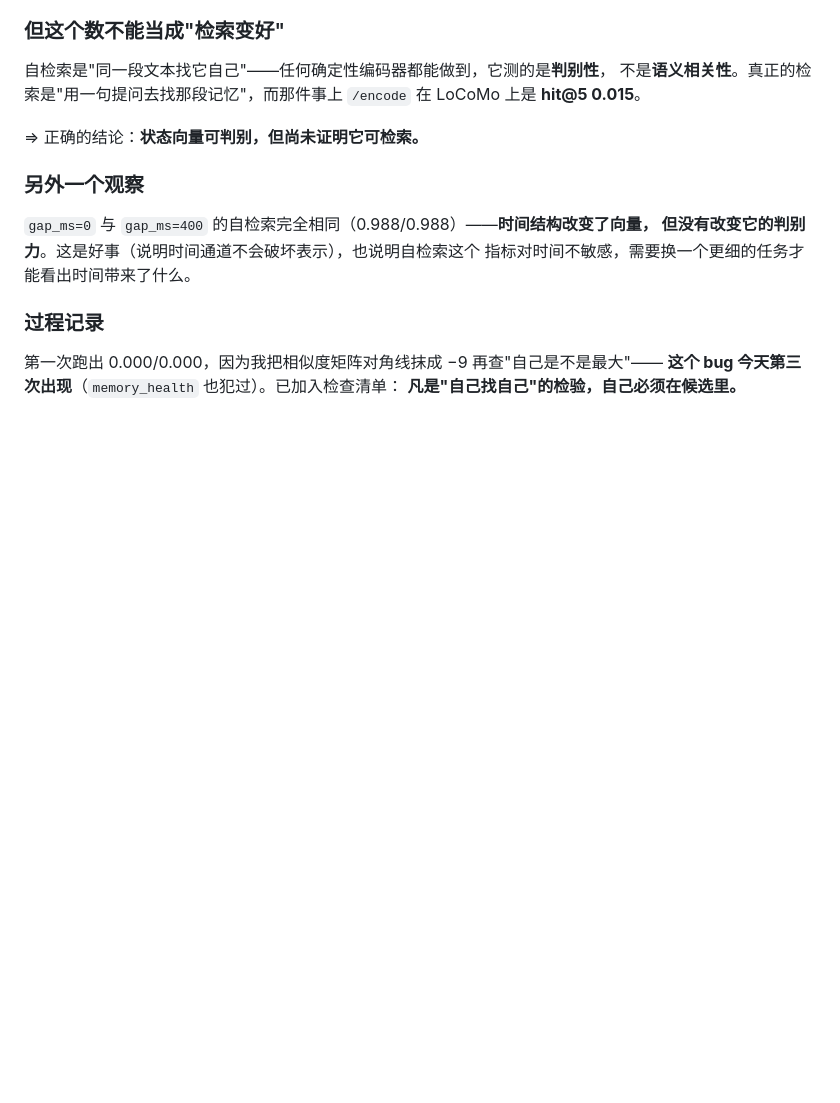
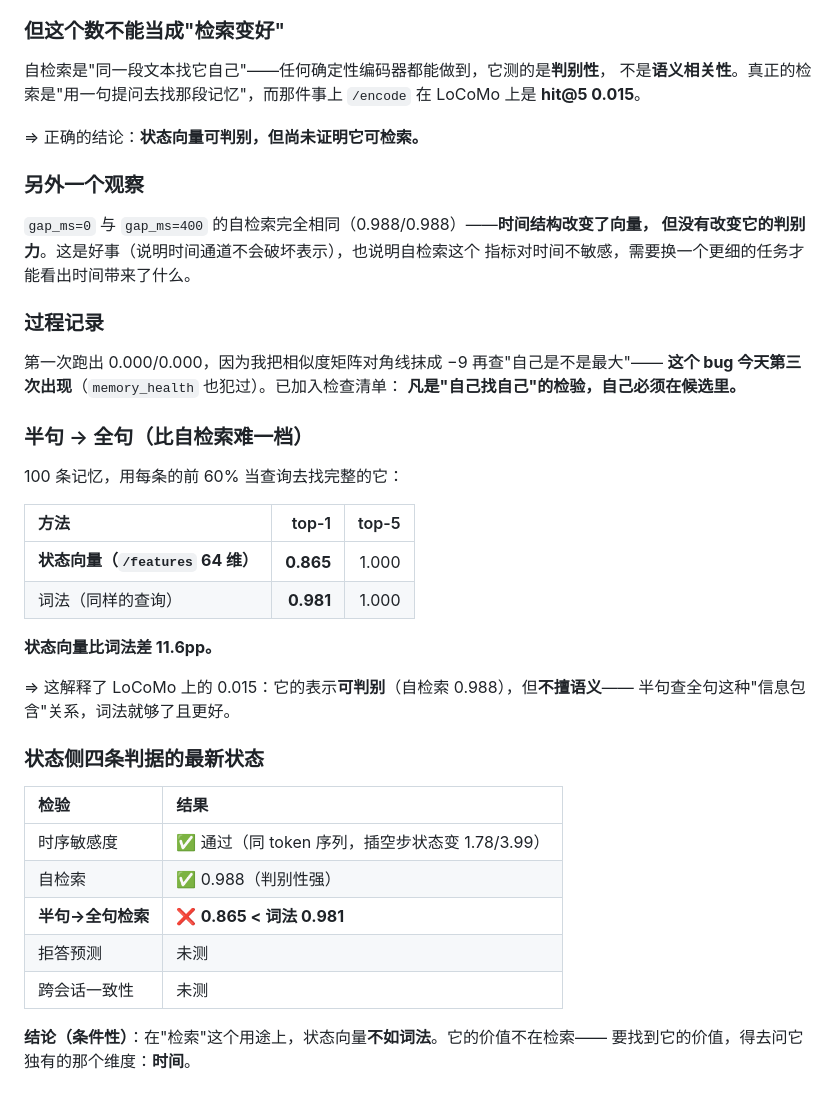
Before and after one commit to lzmd-arch/BioSNN-Plug, a Markdown page: research/sel/design-state-only-snn.md, the part around the change. Drawn GitHub-style; blank space fills up the shorter version.

Commit message:
状态侧检索：半句→全句 0.865 低于词法 0.981；判别性强但不擅语义，价值只能在时间维度

```diff
--- a/research/sel/design-state-only-snn.md
+++ b/research/sel/design-state-only-snn.md
@@ -88,3 +88,30 @@ token 步进 → 加性嵌入 → 树读出 → 词表分布** 这个接口里
 第一次跑出 0.000/0.000，因为我把相似度矩阵对角线抹成 −9 再查"自己是不是最大"——
 **这个 bug 今天第三次出现**（`memory_health` 也犯过）。已加入检查清单：
 **凡是"自己找自己"的检验，自己必须在候选里。**
+
+### 半句 → 全句（比自检索难一档）
+
+100 条记忆，用每条的前 60% 当查询去找完整的它：
+
+| 方法 | top-1 | top-5 |
+| :--- | ---: | ---: |
+| **状态向量（`/features` 64 维）** | **0.865** | 1.000 |
+| 词法（同样的查询） | **0.981** | 1.000 |
+
+**状态向量比词法差 11.6pp。**
+
+⇒ 这解释了 LoCoMo 上的 0.015：它的表示**可判别**（自检索 0.988），但**不擅语义**——
+半句查全句这种"信息包含"关系，词法就够了且更好。
+
+### 状态侧四条判据的最新状态
+
+| 检验 | 结果 |
+| :--- | :--- |
+| 时序敏感度 | ✅ 通过（同 token 序列，插空步状态变 1.78/3.99） |
+| 自检索 | ✅ 0.988（判别性强） |
+| **半句→全句检索** | ❌ **0.865 < 词法 0.981** |
+| 拒答预测 | 未测 |
+| 跨会话一致性 | 未测 |
+
+**结论（条件性）**：在"检索"这个用途上，状态向量**不如词法**。它的价值不在检索——
+要找到它的价值，得去问它独有的那个维度：**时间**。
```
